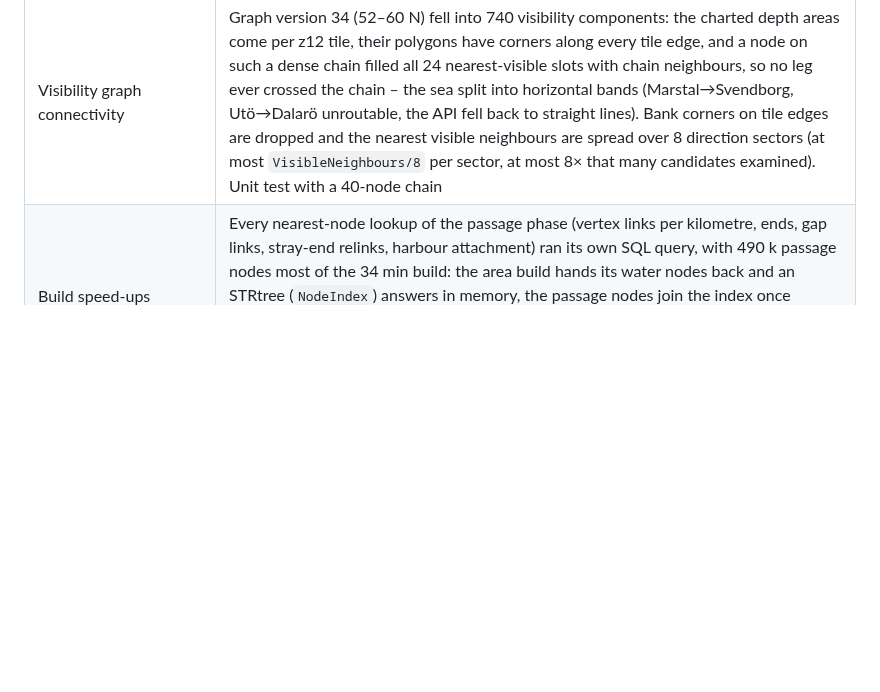
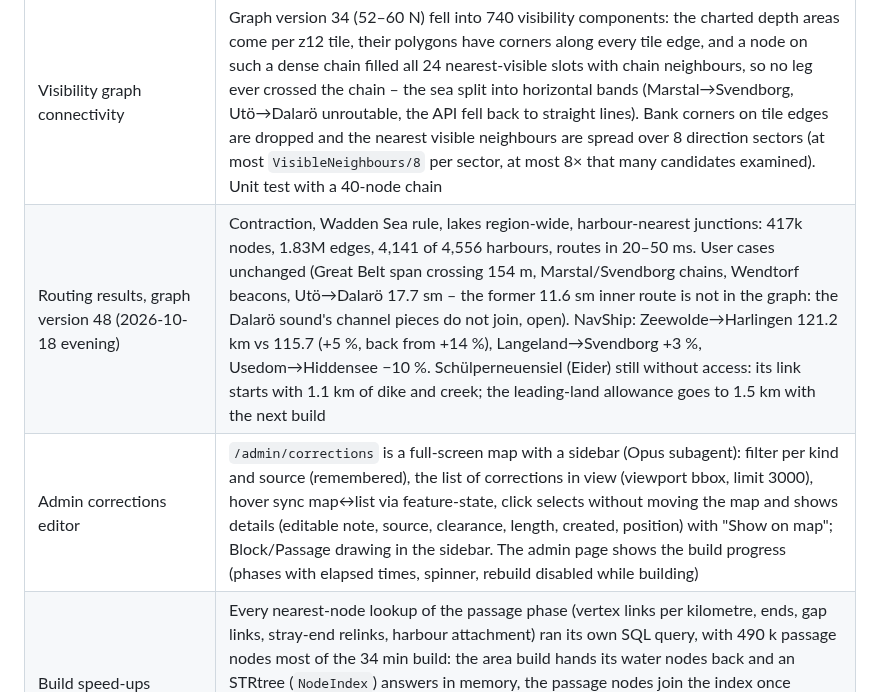
Before and after one commit to daniel-kuon/SMS, a Markdown page: docs/13-v2-implementation-status.md, the part around the change. Drawn GitHub-style; blank space fills up the shorter version.

Commit message:
docs/13: graph version 48 results, admin corrections editor
Co-Authored-By: Claude Fable 5.1 <noreply@anthropic.com>

```diff
--- a/docs/13-v2-implementation-status.md
+++ b/docs/13-v2-implementation-status.md
@@ -106,6 +106,8 @@ No feature code talks to a third party directly; every provider sits behind one
 | Bridges with charted spans | OSM has a long bridge (Great Belt, Fehmarnsund, Øresund) as a way with one clearance and its navigation spans as `seamark:type=bridge` nodes with their own clearance (Østbroen 65 m, Vestbroen 18 m × 70 m wide). `Obstacles.WithSpans` replaces such a line by the windows (± 500 m) around the span points within 250 m of it – the span's clearance – and the remainder with clearance 0: edges crossing the remainder are dropped from the graph, the span points become visibility anchors so legs run through them, and the smoother keeps the impassable parts as obstacles for every ship (the low spans for ships above their clearance). The audit reports a leg crossing a bridge outside its span ("bridge"). Lines without charted spans keep their single clearance |
 | Inland water bodies | The coastline-based land polygons count every lake as land (IJsselmeer, Markermeer, Randmeren, Mälaren, Schweriner See). `POST /api/admin/routing/import-water?bbox=` fetches `natural=water` lakes/reservoirs/lagoons (ways with a perimeter above 3 km, all multipolygon relations) from Overpass, stitches the member ways into rings with islands as holes, keeps areas ≥ 0.5 km² as derived `Water` corrections, and the graph build subtracts them from the land tiles they touch. Region extended south to 52 N for the IJsselmeer and the Randmeren (Zeewolde). Not yet in the PBF import (relations need assembling there) |
 | Visibility graph connectivity | Graph version 34 (52–60 N) fell into 740 visibility components: the charted depth areas come per z12 tile, their polygons have corners along every tile edge, and a node on such a dense chain filled all 24 nearest-visible slots with chain neighbours, so no leg ever crossed the chain – the sea split into horizontal bands (Marstal→Svendborg, Utö→Dalarö unroutable, the API fell back to straight lines). Bank corners on tile edges are dropped and the nearest visible neighbours are spread over 8 direction sectors (at most `VisibleNeighbours/8` per sector, at most 8× that many candidates examined). Unit test with a 40-node chain |
+| Routing results, graph version 48 (2026-10-18 evening) | Contraction, Wadden Sea rule, lakes region-wide, harbour-nearest junctions: 417k nodes, 1.83M edges, 4,141 of 4,556 harbours, routes in 20–50 ms. User cases unchanged (Great Belt span crossing 154 m, Marstal/Svendborg chains, Wendtorf beacons, Utö→Dalarö 17.7 sm – the former 11.6 sm inner route is not in the graph: the Dalarö sound's channel pieces do not join, open). NavShip: Zeewolde→Harlingen 121.2 km vs 115.7 (+5 %, back from +14 %), Langeland→Svendborg +3 %, Usedom→Hiddensee −10 %. Schülperneuensiel (Eider) still without access: its link starts with 1.1 km of dike and creek; the leading-land allowance goes to 1.5 km with the next build |
+| Admin corrections editor | `/admin/corrections` is a full-screen map with a sidebar (Opus subagent): filter per kind and source (remembered), the list of corrections in view (viewport bbox, limit 3000), hover sync map↔list via feature-state, click selects without moving the map and shows details (editable note, source, clearance, length, created, position) with "Show on map"; Block/Passage drawing in the sidebar. The admin page shows the build progress (phases with elapsed times, spinner, rebuild disabled while building) |
 | Build speed-ups (pending deploy) | Every nearest-node lookup of the passage phase (vertex links per kilometre, ends, gap links, stray-end relinks, harbour attachment) ran its own SQL query, with 490 k passage nodes most of the 34 min build: the area build hands its water nodes back and an STRtree (`NodeIndex`) answers in memory, the passage nodes join the index once written. The land step (shapefile with lakes cut out, blocks; 5 min) is copied from the previous version when its key (shapefile size/mtime, region, md5 of the lake and block geometries, kept in `routing_meta`) is unchanged. Gap links skip nodes already joined to the end by a passage edge (half a million self-links before) |
 | Seamark lines layer | The `seamark-lines` layer (quays, piers, breakwaters, ferry routes, cables, leading lines) had two zoom curves inside one `line-width` expression; MapLibre rejects such an expression and silently drops the whole layer, so none of these lines rendered. One interpolate with the type choice inside restores them (found through a console check while debugging an e2e timing failure) |
 | Passage contraction | A canal, river or channel vertex with exactly two passage edges and no link into the water graph is merged away (`PassageContraction`): the leg keeps the full geometry and the strictest depth and clearance of its parts, the search jumps from junction to junction (locks, bridges, side arms, harbour and open-water links). The route is assembled from the edge geometries, oriented by the node the search left them at. Before: 722 k passage edges, hundreds for the Eider alone, 1–3 s per route across Schleswig-Holstein |
```
